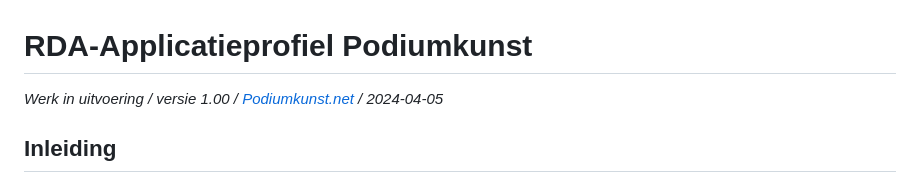
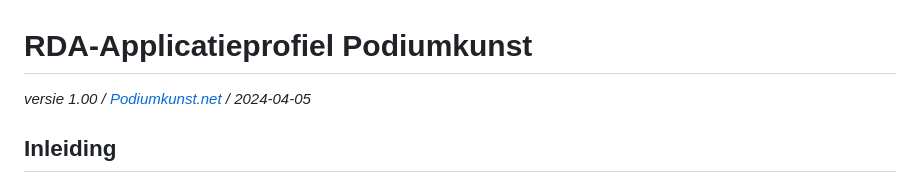
Before and after one commit to PodiumkunstNet/ApplicationProfileRDA, a Markdown page: README.md, the part around the change. Rendered like a GitHub page.

Commit message:
versie 1

```diff
--- a/README.md
+++ b/README.md
@@ -1,6 +1,6 @@
 # RDA-Applicatieprofiel Podiumkunst
 
-*Werk in uitvoering / versie 1.00 / [Podiumkunst.net](https://podiumkunst.net/) / 2024-04-05*
+*versie 1.00 / [Podiumkunst.net](https://podiumkunst.net/) / 2024-04-05*
 
 ## Inleiding
 RDA, _Resource Description and Access_, is een pakket van data-elementen, richtlijnen en instructies voor het maken van metadata voor bibliotheken en erfgoedinstellingen, die voldoen aan internationale modellen voor gebruikersgerichte linked data-applicaties. De RDA-standaard biedt veel keuzemogelijkheden bij de toepassing ervan. Om in de praktijk met RDA te kunnen werken is het van belang die keuzes te maken en vast te leggen in een zogeheten **applicatieprofiel** (ook wel **toepassingsprofiel**).
```
